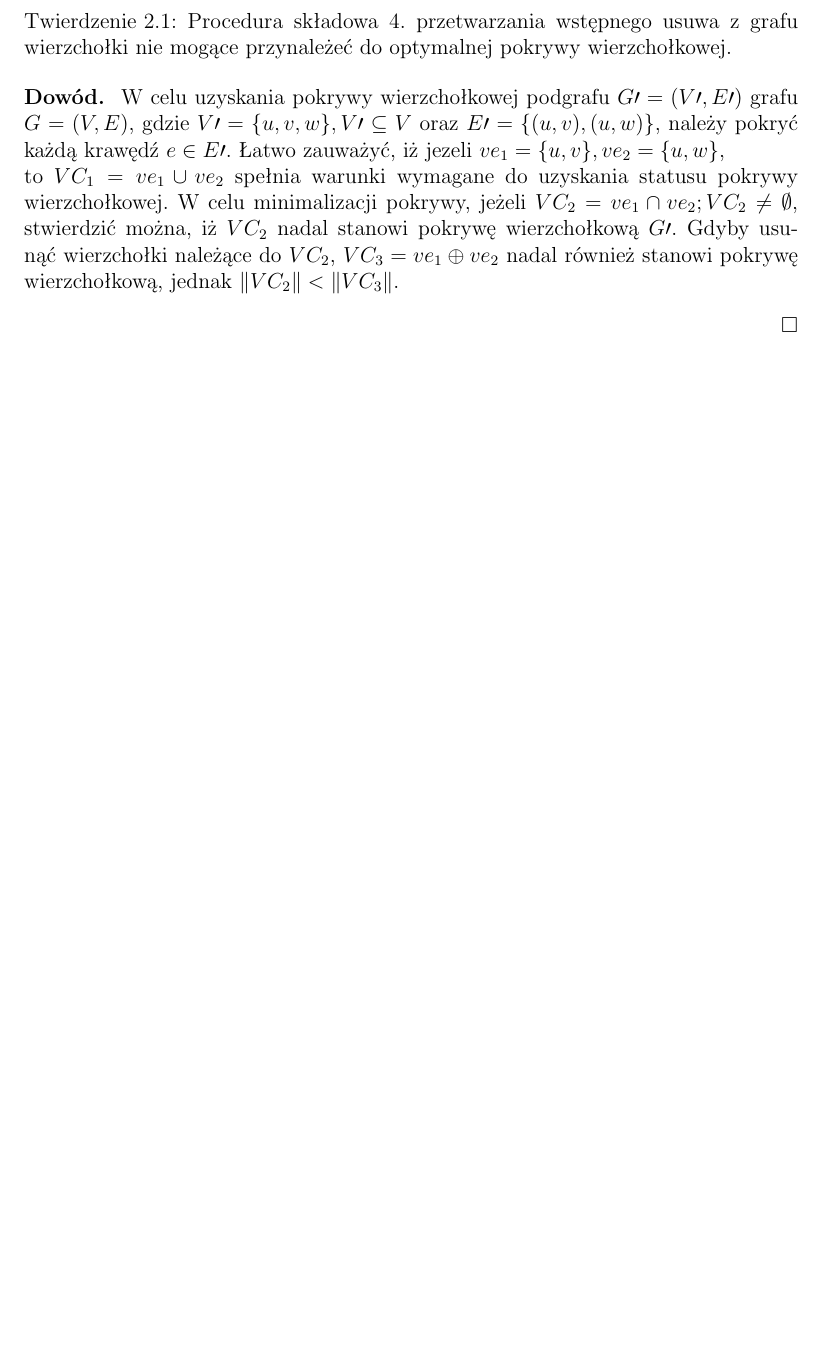
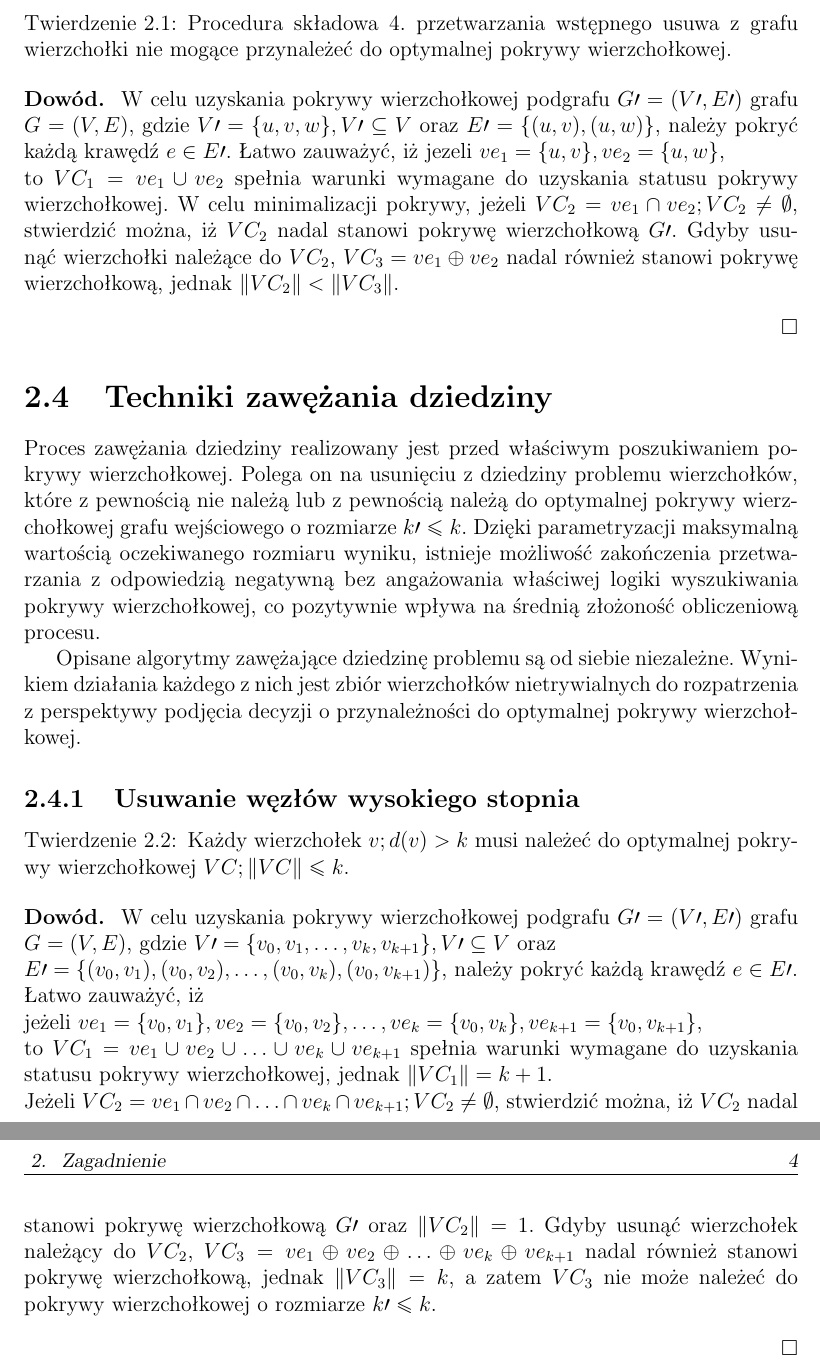
Before and after one commit to elkorn/vertex-cover-kernelization, a LaTeX thesis (thesis/Main.tex, which reads thesis/Theory.tex): part of page 8 of 12 before the commit and two parts of pages 8 and 9 of 13 after it, the two joined at a grey line, cut so that both start at the same text, the shorter picture padded with empty space. Compiled offline with pdfLaTeX.

Commit message:
Add more text on kernelization.

```diff
--- a/thesis/Theory.tex
+++ b/thesis/Theory.tex
@@ -71,4 +71,44 @@
   również stanowi pokrywę wierzchołkową, jednak $\|VC_2\| < \|VC_3\|$.
 \end{proof}
 
+\section {Techniki zawężania dziedziny}\label{Section_kernelization}
+
+Proces zawężania dziedziny realizowany jest przed właściwym poszukiwaniem
+pokrywy wierzchołkowej. Polega on na usunięciu z dziedziny problemu
+wierzchołków, które z~pewnością nie należą lub z~pewnością należą do optymalnej
+pokrywy wierzchołkowej grafu wejściowego o~rozmiarze $k\prime \leq k$.
+Dzięki parametryzacji maksymalną wartością oczekiwanego rozmiaru wyniku,
+istnieje możliwość zakończenia przetwarzania z~odpowiedzią negatywną bez
+angażowania właściwej logiki wyszukiwania pokrywy wierzchołkowej, co pozytywnie
+wpływa na średnią złożoność obliczeniową procesu.
+
+Opisane algorytmy zawężające dziedzinę problemu są od siebie niezależne.
+Wynikiem działania każdego z~nich jest zbiór wierzchołków nietrywialnych do
+rozpatrzenia z~perspektywy podjęcia decyzji o~przynależności do optymalnej
+pokrywy wierzchołkowej.
+
+\subsection {Usuwanie węzłów wysokiego stopnia}\label{section_kernelization_high-degree}
+
+\begin{theorem}
+  Każdy wierzchołek $v; d(v) > k $ musi należeć do optymalnej pokrywy wierzchołkowej
+  $VC; \|VC\| \leq k$.
+\end{theorem}
+\begin{proof}
+  W~celu uzyskania pokrywy wierzchołkowej podgrafu $G\prime=(V\prime,E\prime)$
+  grafu $G=(V,E)$, gdzie $V\prime=\{v_0, v_1, \ldots, v_k, v_{k+1}\}, V\prime
+  \subseteq V$ oraz \\
+  $E\prime=\{(v_0,v_1), (v_0,v_2), \ldots, (v_0, v_k), (v_0,v_{k+1})\}$,
+  należy pokryć każdą krawędź $e \in E\prime$.
+  Łatwo zauważyć, iż \\ jeżeli $ve_1=\{v_0,v_1\}, ve_2=\{v_0,v_2\}, \ldots,
+  ve_k=\{v_0,v_k\},ve_{k+1}=\{v_0,v_{k+1}\}$,\\
+  to $VC_1=ve_1 \cup ve_2 \cup \ldots \cup ve_k \cup ve_{k+1}$ spełnia warunki
+  wymagane do uzyskania statusu pokrywy wierzchołkowej, jednak $\|VC_1\| = k +1$.\\
+  Jeżeli $VC_2=ve_1 \cap ve_2 \cap \ldots \cap ve_k \cap ve_{k+1}; VC_2 \neq \emptyset$,
+  stwierdzić można, iż $VC_2$ nadal stanowi pokrywę wierzchołkową $G\prime$ oraz
+  $\|VC_2\|=1$.
+  Gdyby usunąć wierzchołek należący do $VC_2$, $VC_3=ve_1 \oplus ve_2 \oplus \ldots \oplus ve_k \oplus ve_{k+1}$ nadal
+  również stanowi pokrywę wierzchołkową, jednak $\|VC_3\|=k$, a~zatem $VC_3$ nie
+  może należeć do pokrywy wierzchołkowej o~rozmiarze $k\prime \leq k$.
+\end{proof}
+
 \chapter{Wybrane algorytmy }\label{Chapter_Algorytmy}
```
Also changed, not shown: thesis/Theory.tex (32 more changed lines). Lines whose indentation alone changed are shown as unchanged.
